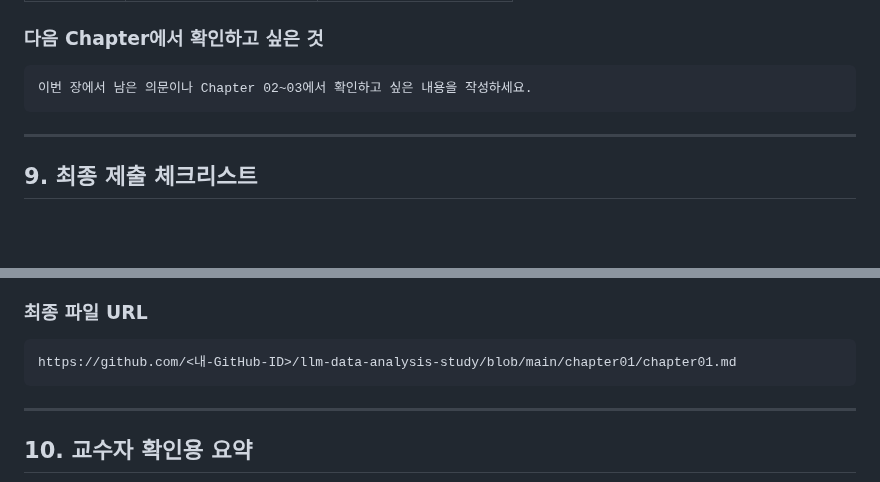
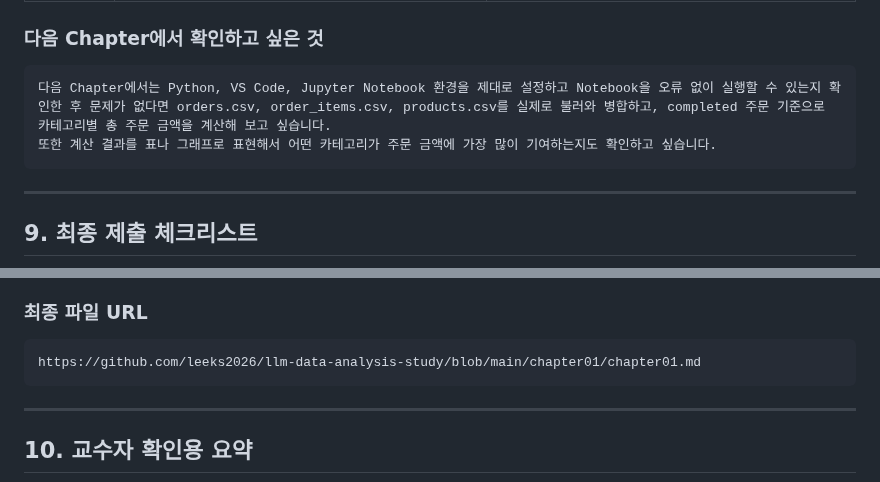
Before and after one commit to leeks2026/llm-data-analysis-study, a Markdown page: chapter01/chapter01.md, 2 parts joined by grey strips. GitHub-like rendering; blank space fills up the shorter version.

````diff
--- a/chapter01/chapter01.md
+++ b/chapter01/chapter01.md
@@ -417,7 +434,8 @@ Chapter 02 또는 Chapter 03에서 추가로 확인해야 할 내용을 작성
 ### 다음 Chapter에서 확인하고 싶은 것
 
 ```text
-이번 장에서 남은 의문이나 Chapter 02~03에서 확인하고 싶은 내용을 작성하세요.
+다음 Chapter에서는 Python, VS Code, Jupyter Notebook 환경을 제대로 설정하고 Notebook을 오류 없이 실행할 수 있는지 확인한 후 문제가 없다면 orders.csv, order_items.csv, products.csv를 실제로 불러와 병합하고, completed 주문 기준으로 카테고리별 총 주문 금액을 계산해 보고 싶습니다.
+또한 계산 결과를 표나 그래프로 표현해서 어떤 카테고리가 주문 금액에 가장 많이 기여하는지도 확인하고 싶습니다.
 ```
 
 ---
@@ -443,7 +461,7 @@ Chapter 02 또는 Chapter 03에서 추가로 확인해야 할 내용을 작성
 ### 최종 파일 URL
 
 ```text
-https://github.com/<내-GitHub-ID>/llm-data-analysis-study/blob/main/chapter01/chapter01.md
+https://github.com/leeks2026/llm-data-analysis-study/blob/main/chapter01/chapter01.md
 ```
 
 ---
````
Also changed, not shown: other parts of chapter01/chapter01.md (+31 -14 lines), images/step07_notebook_result.png (added), 1 other file.
